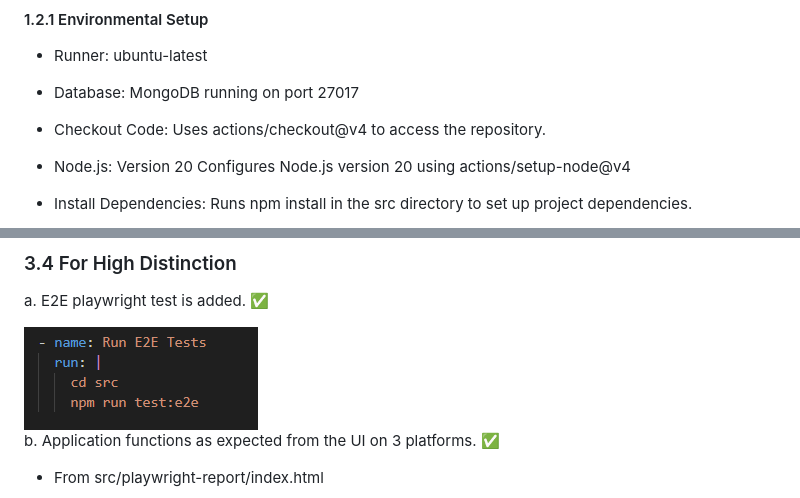
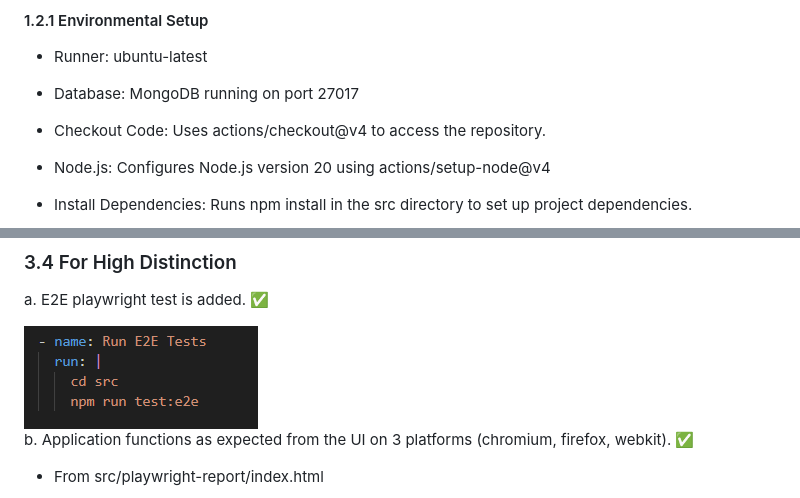
Before and after one commit to b-nson/assignment-1-s4146749-s4059550-fake, a Markdown page: README.md, 2 parts joined by grey strips. Rendered like a GitHub page.

Commit message:
readdddmeee

```diff
--- a/README.md
+++ b/README.md
@@ -36,7 +36,7 @@ The pipeline runs on git push to any branch or PR to main, executing steps like
 
 - Checkout Code: Uses actions/checkout@v4 to access the repository.
 
-- Node.js: Version 20 Configures Node.js version 20 using actions/setup-node@v4
+- Node.js: Configures Node.js version 20 using actions/setup-node@v4
 
 - Install Dependencies: Runs npm install in the src directory to set up project dependencies.
 
@@ -269,7 +269,7 @@ a. E2E playwright test is added. ✅
 
 
 
-b. Application functions as expected from the UI on 3 platforms. ✅
+b. Application functions as expected from the UI on 3 platforms (chromium, firefox, webkit). ✅
 
 - From src/playwright-report/index.html
 
```
